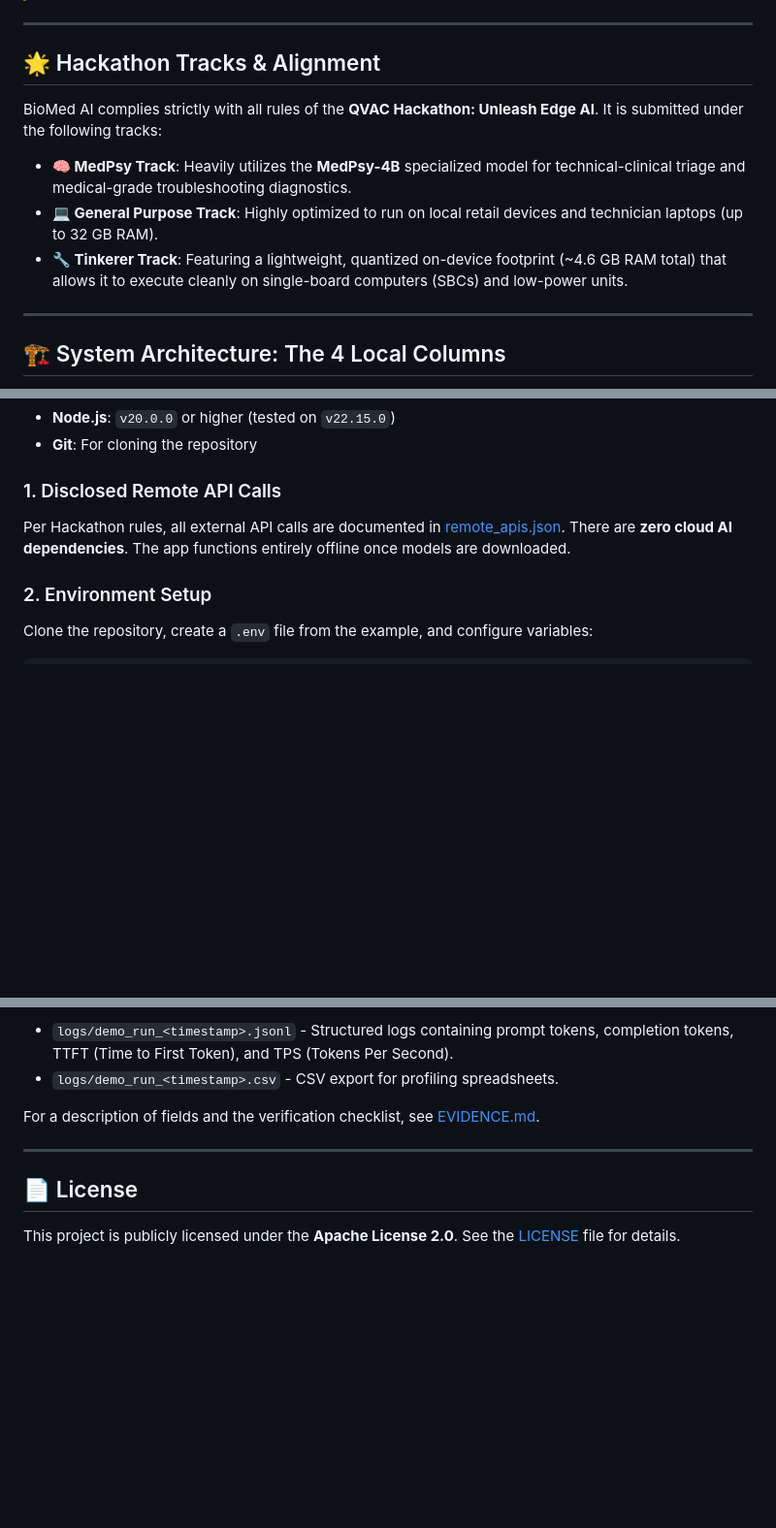
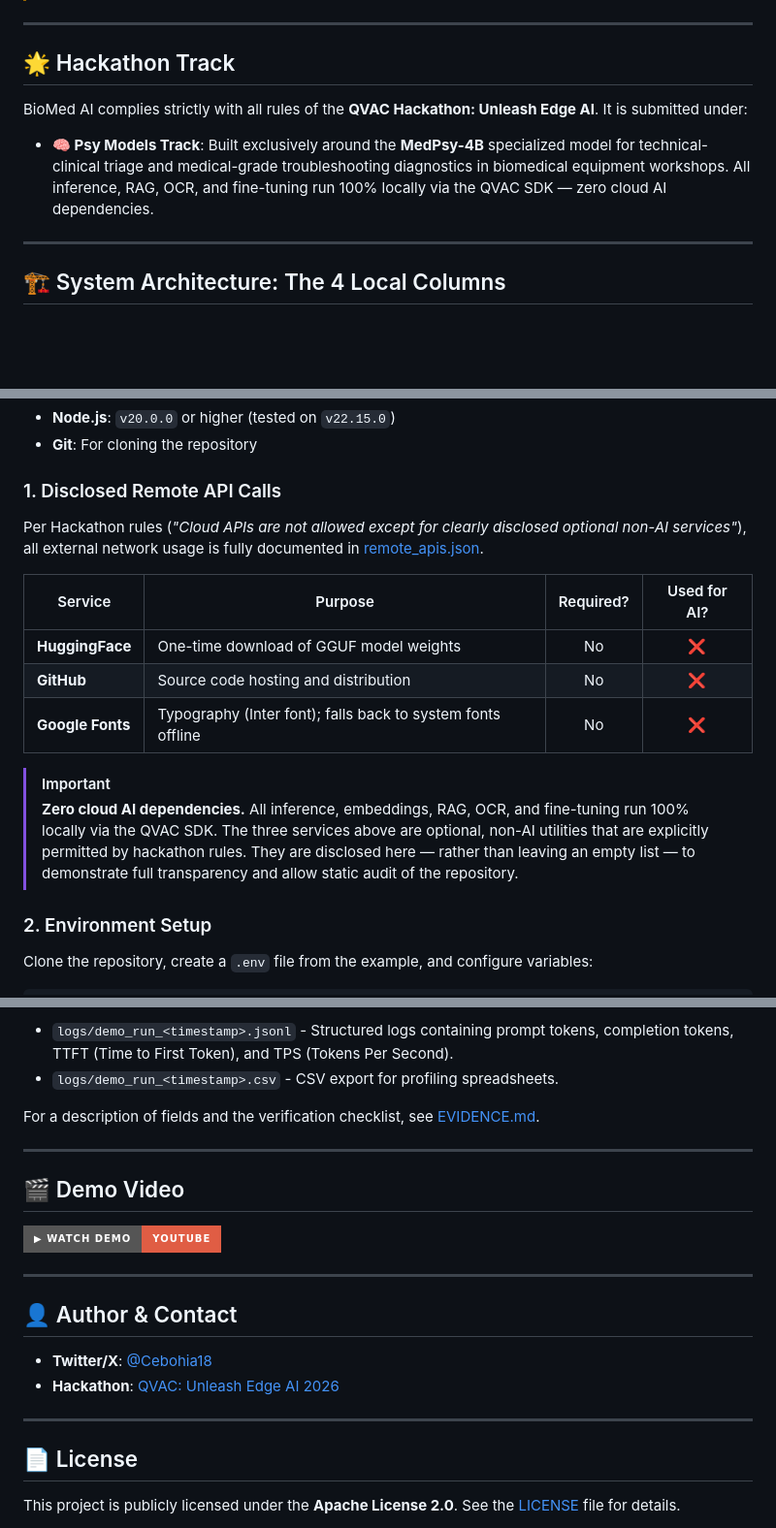
Before and after one commit to Handilusa/Biomed-AI, a Markdown page: README.md, 3 parts joined by grey strips. Shown at 97% size. Rendered like a GitHub page; badges without logos; blank space fills up the shorter version.

Commit message:
readme: single Psy Models track, YouTube demo, Twitter/X, transparent API disclosure table

```diff
--- a/README.md
+++ b/README.md
@@ -28,12 +30,10 @@
 
 ---
 
-## 🌟 Hackathon Tracks & Alignment
+## 🌟 Hackathon Track
 
-BioMed AI complies strictly with all rules of the **QVAC Hackathon: Unleash Edge AI**. It is submitted under the following tracks:
-*   **🧠 MedPsy Track**: Heavily utilizes the **MedPsy-4B** specialized model for technical-clinical triage and medical-grade troubleshooting diagnostics.
-*   **💻 General Purpose Track**: Highly optimized to run on local retail devices and technician laptops (up to 32 GB RAM).
-*   **🔧 Tinkerer Track**: Featuring a lightweight, quantized on-device footprint (~4.6 GB RAM total) that allows it to execute cleanly on single-board computers (SBCs) and low-power units.
+BioMed AI complies strictly with all rules of the **QVAC Hackathon: Unleash Edge AI**. It is submitted under:
+*   **🧠 Psy Models Track**: Built exclusively around the **MedPsy-4B** specialized model for technical-clinical triage and medical-grade troubleshooting diagnostics in biomedical equipment workshops. All inference, RAG, OCR, and fine-tuning run 100% locally via the QVAC SDK — zero cloud AI dependencies.
 
 ---
 
@@ -131,7 +131,17 @@ The project's performance logs and video demo were recorded on the following har
 *   **Git**: For cloning the repository
 
 ### 1. Disclosed Remote API Calls
-Per Hackathon rules, all external API calls are documented in [remote_apis.json](remote_apis.json). There are **zero cloud AI dependencies**. The app functions entirely offline once models are downloaded.
+
+Per Hackathon rules (*"Cloud APIs are not allowed except for clearly disclosed optional non-AI services"*), all external network usage is fully documented in [remote_apis.json](remote_apis.json).
+
+| Service | Purpose | Required? | Used for AI? |
+|---------|---------|:---------:|:------------:|
+| **HuggingFace** | One-time download of GGUF model weights | No | ❌ |
+| **GitHub** | Source code hosting and distribution | No | ❌ |
+| **Google Fonts** | Typography (Inter font); falls back to system fonts offline | No | ❌ |
+
+> [!IMPORTANT]
+> **Zero cloud AI dependencies.** All inference, embeddings, RAG, OCR, and fine-tuning run 100% locally via the QVAC SDK. The three services above are optional, non-AI utilities that are explicitly permitted by hackathon rules. They are disclosed here — rather than leaving an empty list — to demonstrate full transparency and allow static audit of the repository.
 
 ### 2. Environment Setup
 Clone the repository, create a `.env` file from the example, and configure variables:
@@ -213,5 +223,18 @@ For a description of fields and the verification checklist, see [EVIDENCE.md](EV
 
 ---
 
+## 🎬 Demo Video
+
+[![BioMed AI Demo](https://img.shields.io/badge/▶_Watch_Demo-YouTube-red?style=for-the-badge&logo=youtube)](https://youtu.be/9ChBOnDub_I?si=pKfTxL4WH1yn36T9)
+
+---
+
+## 👤 Author & Contact
+
+*   **Twitter/X**: [@Cebohia18](https://x.com/Cebohia18)
+*   **Hackathon**: [QVAC: Unleash Edge AI 2026](https://dorahacks.io/hackathon/qvac-unleach-edge-ai-i)
+
+---
+
 ## 📄 License
 This project is publicly licensed under the **Apache License 2.0**. See the [LICENSE](LICENSE) file for details.
```
Also changed, not shown: other parts of README.md (+2 -0 lines).
